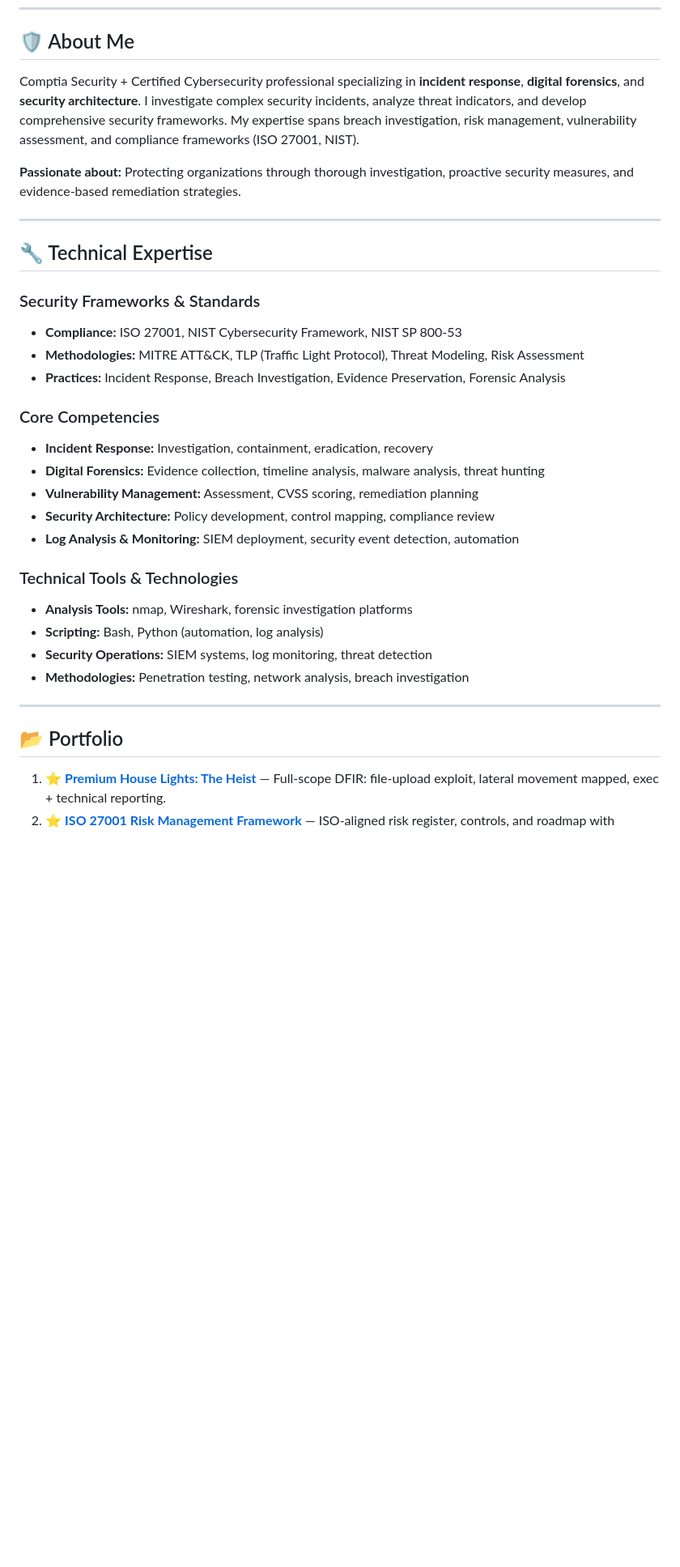
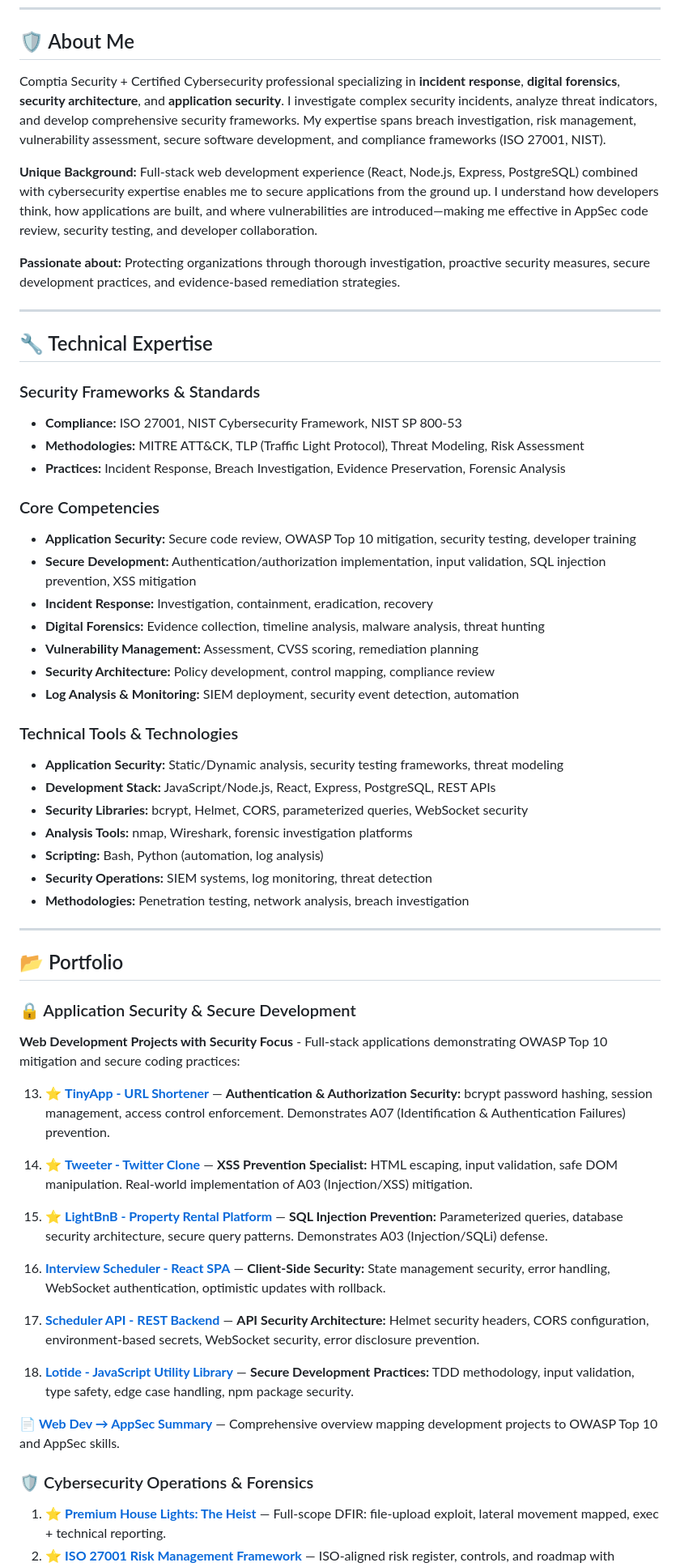
Before and after one commit to VioletFigueroa/VioletFigueroa.github.io, a Markdown page: README.md, the part around one of its changes. Shown at 81% size. Rendered like a GitHub page; blank space fills up the shorter version.

```diff
--- a/README.md
+++ b/README.md
@@ -10,9 +10,11 @@
 
 ## 🛡️ About Me
 
-Comptia Security + Certified Cybersecurity professional specializing in **incident response**, **digital forensics**, and **security architecture**. I investigate complex security incidents, analyze threat indicators, and develop comprehensive security frameworks. My expertise spans breach investigation, risk management, vulnerability assessment, and compliance frameworks (ISO 27001, NIST).
+Comptia Security + Certified Cybersecurity professional specializing in **incident response**, **digital forensics**, **security architecture**, and **application security**. I investigate complex security incidents, analyze threat indicators, and develop comprehensive security frameworks. My expertise spans breach investigation, risk management, vulnerability assessment, secure software development, and compliance frameworks (ISO 27001, NIST).
 
-**Passionate about:** Protecting organizations through thorough investigation, proactive security measures, and evidence-based remediation strategies.
+**Unique Background:** Full-stack web development experience (React, Node.js, Express, PostgreSQL) combined with cybersecurity expertise enables me to secure applications from the ground up. I understand how developers think, how applications are built, and where vulnerabilities are introduced—making me effective in AppSec code review, security testing, and developer collaboration.
+
+**Passionate about:** Protecting organizations through thorough investigation, proactive security measures, secure development practices, and evidence-based remediation strategies.
 
 ---
 
@@ -24,6 +26,8 @@ Comptia Security + Certified Cybersecurity professional specializing in **incide
 - **Practices:** Incident Response, Breach Investigation, Evidence Preservation, Forensic Analysis
 
 ### Core Competencies
+- **Application Security:** Secure code review, OWASP Top 10 mitigation, security testing, developer training
+- **Secure Development:** Authentication/authorization implementation, input validation, SQL injection prevention, XSS mitigation
 - **Incident Response:** Investigation, containment, eradication, recovery
 - **Digital Forensics:** Evidence collection, timeline analysis, malware analysis, threat hunting
 - **Vulnerability Management:** Assessment, CVSS scoring, remediation planning
@@ -31,6 +35,9 @@ Comptia Security + Certified Cybersecurity professional specializing in **incide
 - **Log Analysis & Monitoring:** SIEM deployment, security event detection, automation
 
 ### Technical Tools & Technologies
+- **Application Security:** Static/Dynamic analysis, security testing frameworks, threat modeling
+- **Development Stack:** JavaScript/Node.js, React, Express, PostgreSQL, REST APIs
+- **Security Libraries:** bcrypt, Helmet, CORS, parameterized queries, WebSocket security
 - **Analysis Tools:** nmap, Wireshark, forensic investigation platforms
 - **Scripting:** Bash, Python (automation, log analysis)
 - **Security Operations:** SIEM systems, log monitoring, threat detection
@@ -39,6 +46,26 @@ Comptia Security + Certified Cybersecurity professional specializing in **incide
 ---
 
 ## 📂 Portfolio
+
+### 🔒 Application Security & Secure Development
+
+**Web Development Projects with Security Focus** - Full-stack applications demonstrating OWASP Top 10 mitigation and secure coding practices:
+
+13. ⭐ **[TinyApp - URL Shortener](https://github.com/VioletFigueroa/tinyapp)** — **Authentication & Authorization Security:** bcrypt password hashing, session management, access control enforcement. Demonstrates A07 (Identification & Authentication Failures) prevention.
+
+14. ⭐ **[Tweeter - Twitter Clone](https://github.com/VioletFigueroa/tweeter)** — **XSS Prevention Specialist:** HTML escaping, input validation, safe DOM manipulation. Real-world implementation of A03 (Injection/XSS) mitigation.
+
+15. ⭐ **[LightBnB - Property Rental Platform](https://github.com/VioletFigueroa/lightBnB)** — **SQL Injection Prevention:** Parameterized queries, database security architecture, secure query patterns. Demonstrates A03 (Injection/SQLi) defense.
+
+16. **[Interview Scheduler - React SPA](https://github.com/VioletFigueroa/interview-scheduler)** — **Client-Side Security:** State management security, error handling, WebSocket authentication, optimistic updates with rollback.
+
+17. **[Scheduler API - REST Backend](https://github.com/VioletFigueroa/scheduler-api)** — **API Security Architecture:** Helmet security headers, CORS configuration, environment-based secrets, WebSocket security, error disclosure prevention.
+
+18. **[Lotide - JavaScript Utility Library](https://github.com/VioletFigueroa/lotide)** — **Secure Development Practices:** TDD methodology, input validation, type safety, edge case handling, npm package security.
+
+📄 **[Web Dev → AppSec Summary](https://github.com/VioletFigueroa/lighthouse-labs-bootcamp/blob/master/WEB_DEV_APPSEC_SUMMARY.md)** — Comprehensive overview mapping development projects to OWASP Top 10 and AppSec skills.
+
+### 🛡️ Cybersecurity Operations & Forensics
 
 1. ⭐ **[Premium House Lights: The Heist](https://github.com/VioletFigueroa/Premium-House-Lights)** — Full-scope DFIR: file-upload exploit, lateral movement mapped, exec + technical reporting.
 2. ⭐ **[ISO 27001 Risk Management Framework](https://github.com/VioletFigueroa/iso27001-risk-management-framework)** — ISO-aligned risk register, controls, and roadmap with quantified scoring.
```
Also changed, not shown: other parts of README.md (+37 -3 lines).
